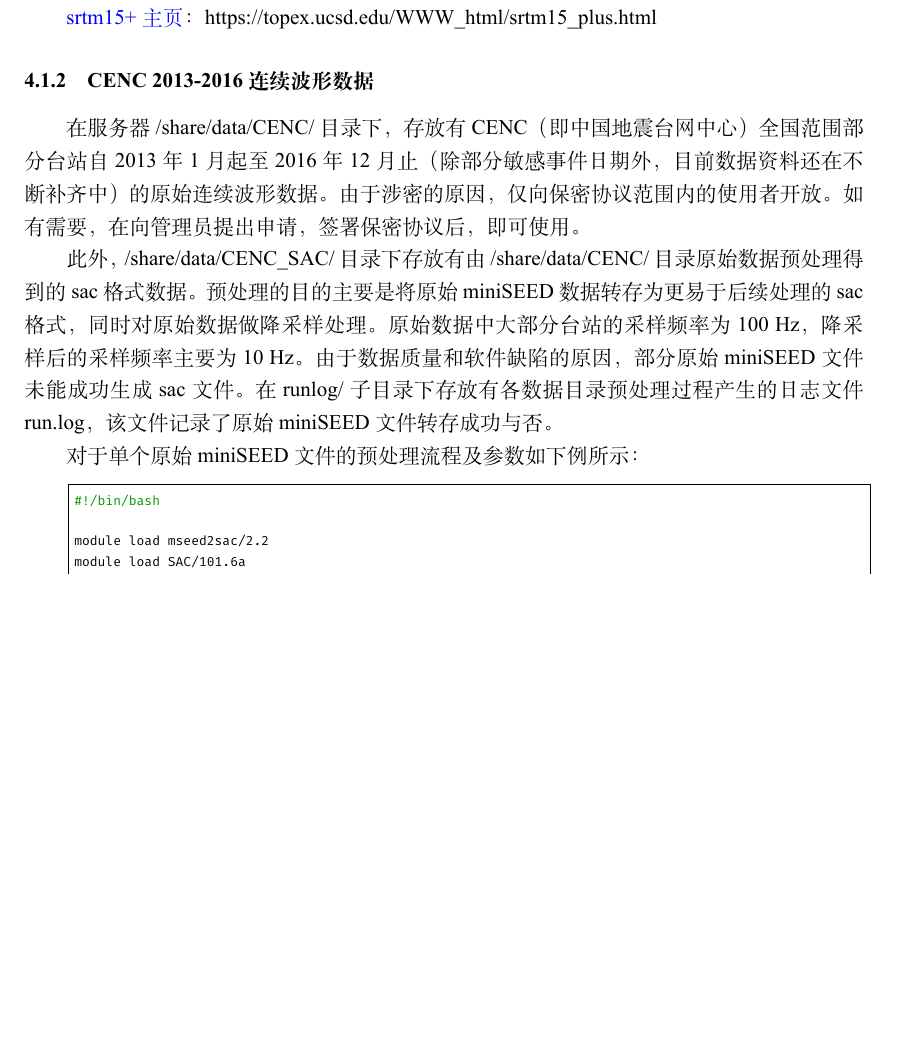
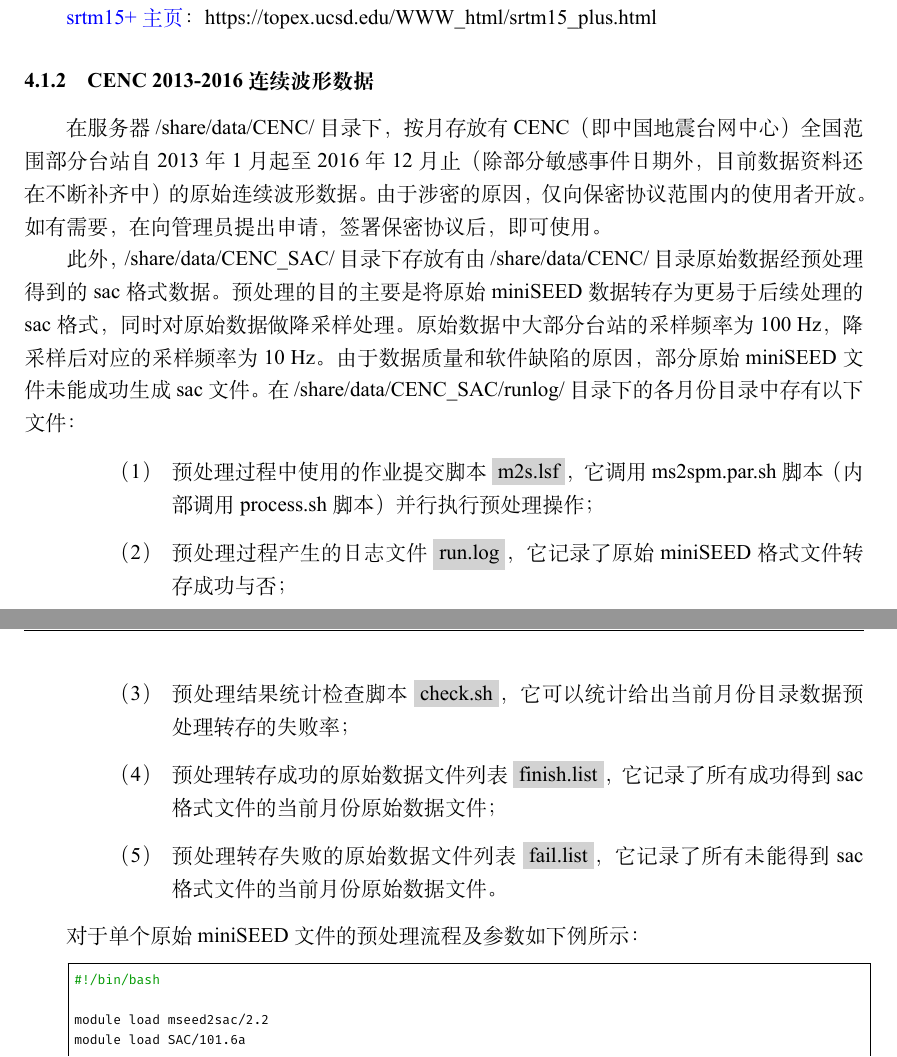
Before and after one commit to TcheL/ESS-Cluster, a LaTeX document (Note.tex): part of page 12 of 13 before the commit and two parts of pages 12 and 13 of 13 after it, the two joined at a grey line, cut so that both start at the same text, the shorter picture padded with empty space. The pictures show the PDF file Note.pdf that the author committed with the source.

Commit message:
Update 公式数据 CENC

```diff
--- a/Note.tex
+++ b/Note.tex
@@ -508,13 +508,11 @@ https://topex.ucsd.edu/WWW\_html/srtm15\_plus.html
 
 \subsubsection{CENC 2013-2016 连续波形数据}
 在服务器 /share/data/CENC/ 目录下，
-存放有 CENC（即中国地震台网中心）全国范围部分台站
+按月存放有 CENC（即中国地震台网中心）全国范围部分台站
 自 2013 年 1 月起至 2016 年 12 月止
-（除部分敏感事件日期外，目前数据资料还在不断补齐中）
-的原始连续波形数据。
+（除部分敏感事件日期外）的原始连续波形数据。
 由于涉密的原因，仅向保密协议范围内的使用者开放。
 如有需要，在向管理员提出申请，
 签署保密协议后，即可使用。
 
 此外，/share/data/CENC\_SAC/ 目录下存放有
-由 /share/data/CENC/ 目录原始数据预处理得到的 sac 格式数据。
@@ -522,10 +521,21 @@ https://topex.ucsd.edu/WWW\_html/srtm15\_plus.html
 同时对原始数据做降采样处理。
 原始数据中大部分台站的采样频率为 100 Hz，
-降采样后的采样频率主要为 10 Hz。
+降采样后对应的采样频率为 10 Hz。
 由于数据质量和软件缺陷的原因，
 部分原始 miniSEED 文件未能成功生成 sac 文件。
-在 runlog/ 子目录下存放有各数据目录预处理过程产生的日志文件 run.log，
-该文件记录了原始 miniSEED 文件转存成功与否。
+在 /share/data/CENC\_SAC/runlog/ 目录下的各月份目录中存有以下文件：
+\begin{enumerate}[\hspace{15mm}（1）]
+  \item 预处理过程中使用的作业提交脚本 \mynote{m2s.lsf}，
+    它调用 ms2spm.par.sh 脚本（内部调用 process.sh 脚本）并行执行预处理操作；
+  \item 预处理过程产生的日志文件 \mynote{run.log}，
+    它记录了原始 miniSEED 格式文件转存成功与否；
+  \item 预处理结果统计检查脚本 \mynote{check.sh}，
+    它可以统计给出当前月份目录数据预处理转存的失败率；
+  \item 预处理转存成功的原始数据文件列表 \mynote{finish.list}，
+    它记录了所有成功得到 sac 格式文件的当前月份原始数据文件；
+  \item 预处理转存失败的原始数据文件列表 \mynote{fail.list}，
+    它记录了所有未能得到 sac 格式文件的当前月份原始数据文件。
+\end{enumerate}
 
 对于单个原始 miniSEED 文件的预处理流程及参数如下例所示：
 \insertbash{material/cencpp.sh}{CENC 波形数据预处理示例}
```
Also changed, not shown: Note.pdf, README.md, Note.tex (3 more changed lines).
